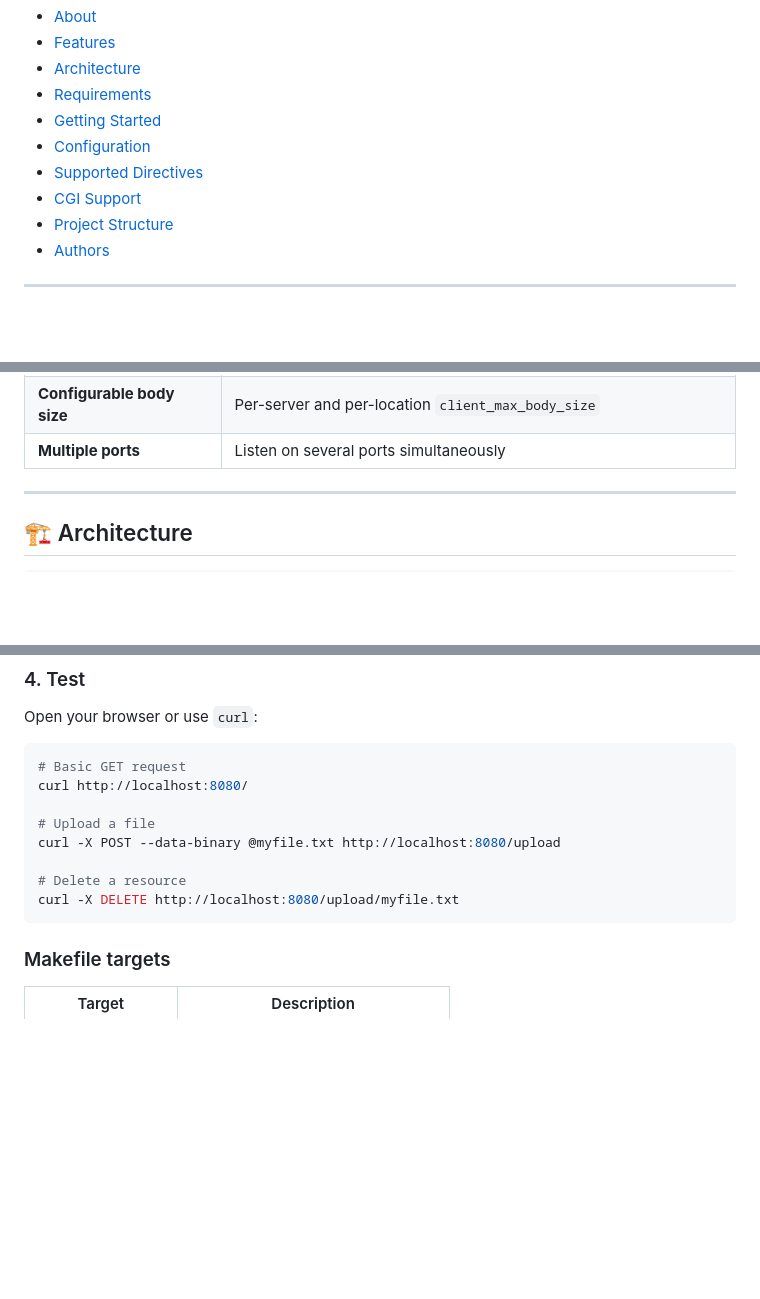
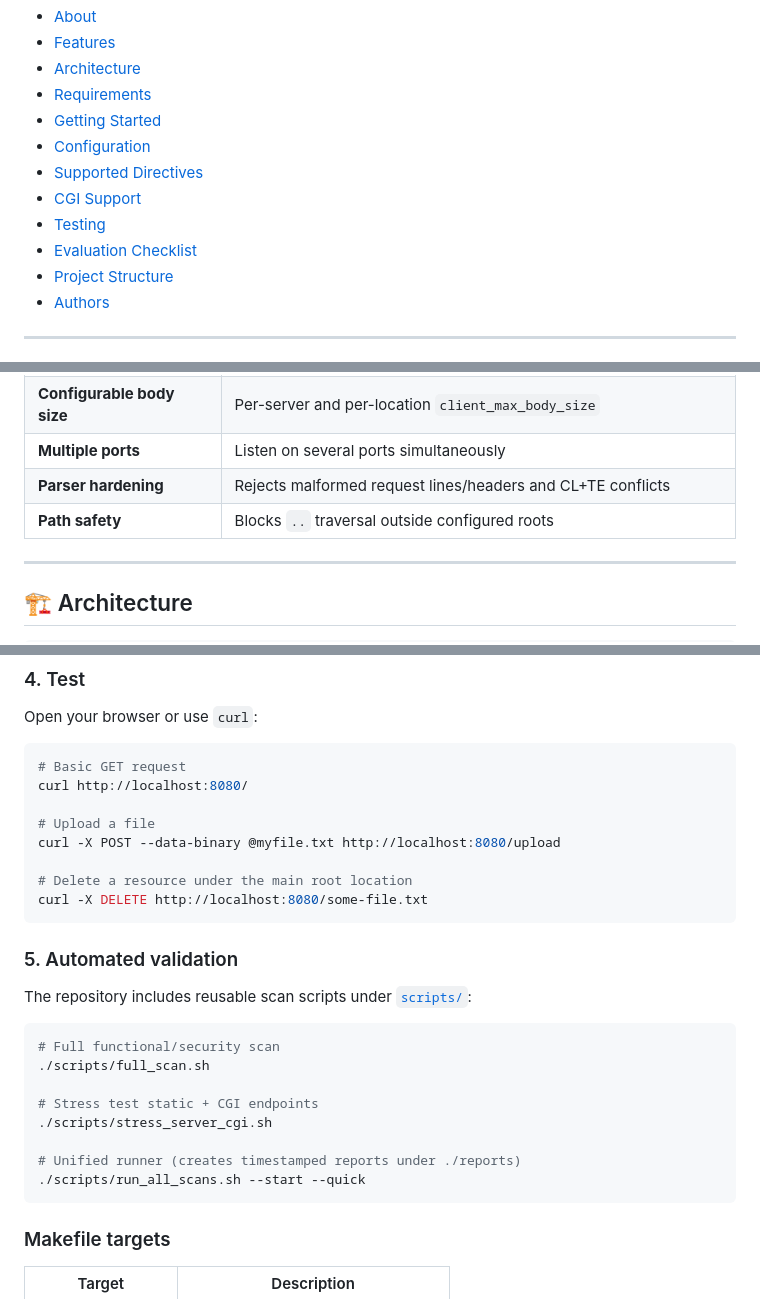
Before and after one commit to ridahafidi/Webserver, a Markdown page: README.md, 3 parts joined by grey strips. Drawn GitHub-style; blank space fills up the shorter version.

````diff
--- a/README.md
+++ b/README.md
@@ -25,6 +25,8 @@
 - [Configuration](#-configuration)
 - [Supported Directives](#-supported-directives)
 - [CGI Support](#-cgi-support)
+- [Testing](#-testing)
+- [Evaluation Checklist](#-evaluation-checklist)
 - [Project Structure](#-project-structure)
 - [Authors](#-authors)
 
@@ -51,6 +53,8 @@
 | **Chunked transfer** | Handles chunked request bodies |
 | **Configurable body size** | Per-server and per-location `client_max_body_size` |
 | **Multiple ports** | Listen on several ports simultaneously |
+| **Parser hardening** | Rejects malformed request lines/headers and CL+TE conflicts |
+| **Path safety** | Blocks `..` traversal outside configured roots |
 
 ---
 
@@ -132,8 +136,23 @@ curl http://localhost:8080/
 # Upload a file
 curl -X POST --data-binary @myfile.txt http://localhost:8080/upload
 
-# Delete a resource
-curl -X DELETE http://localhost:8080/upload/myfile.txt
+# Delete a resource under the main root location
+curl -X DELETE http://localhost:8080/some-file.txt
+```
+
+### 5. Automated validation
+
+The repository includes reusable scan scripts under [`scripts/`](scripts):
+
+```bash
+# Full functional/security scan
+./scripts/full_scan.sh
+
+# Stress test static + CGI endpoints
+./scripts/stress_server_cgi.sh
+
+# Unified runner (creates timestamped reports under ./reports)
+./scripts/run_all_scans.sh --start --quick
 ```
 
 ### Makefile targets
````
Also changed, not shown: other parts of README.md (+49 -0 lines).
